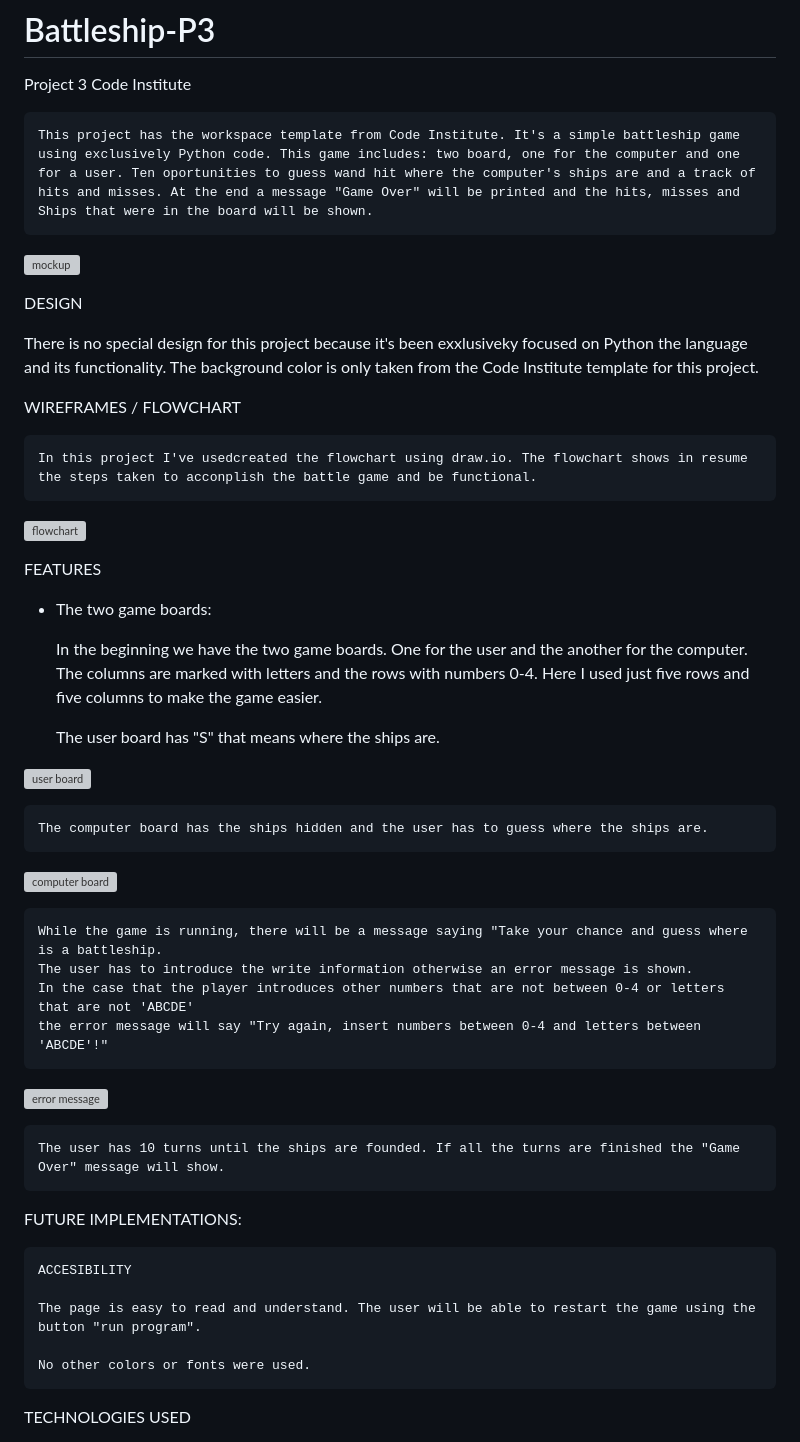
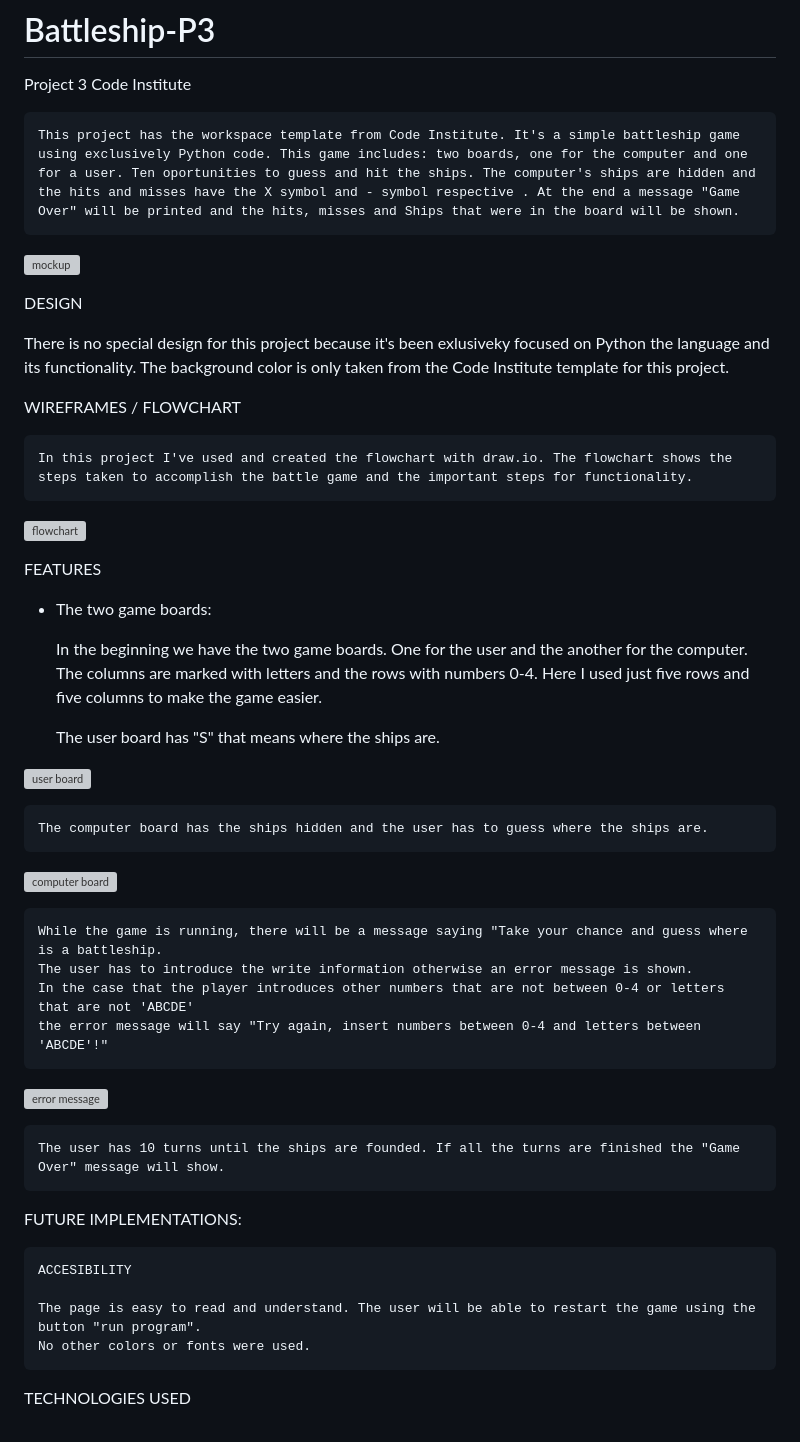
Before and after one commit to Quetzaly88/Battleship_P3-python, a Markdown page: README.md, the part around one of its changes. Drawn GitHub-style; grey boxes are pictures that could not be loaded.

```diff
--- a/README.md
+++ b/README.md
@@ -3,19 +3,20 @@
 Project 3
 Code Institute
 
-    This project has the workspace template from Code Institute. It's a simple battleship game using exclusively Python code. This game includes: two board, one for the computer and one for a user. Ten oportunities to guess wand hit where the computer's ships are and a track of hits and misses. At the end a message "Game Over" will be printed and the hits, misses and Ships that were in the board will be shown.
+    This project has the workspace template from Code Institute. It's a simple battleship game using exclusively Python code. This game includes: two boards, one for the computer and one for a user. Ten oportunities to guess and hit the ships. The computer's ships are hidden and the hits and misses have the X symbol and - symbol respective . At the end a message "Game Over" will be printed and the hits, misses and Ships that were in the board will be shown.
+
 
 ![mockup](./assets/images/mockup.webp)
 
 
 DESIGN
 
-There is no special design for this project because it's been exxlusiveky focused on Python the language and its functionality. The background color is only taken from the Code Institute template for this project.
+There is no special design for this project because it's been exlusiveky focused on Python the language and its functionality. The background color is only taken from the Code Institute template for this project.
 
 
 WIREFRAMES / FLOWCHART
 
-    In this project I've usedcreated the flowchart using draw.io. The flowchart shows in resume the steps taken to acconplish the battle game and be functional.
+    In this project I've used and created the flowchart with draw.io. The flowchart shows the steps taken to accomplish the battle game and the important steps for functionality.
 
 ![flowchart](./assets/images/flowchart.webp)
 
@@ -30,20 +31,33 @@ FEATURES
 
     The user board has "S" that means where the ships are.
 
+
+
 ![user board](./assets/images/tom_board.webp)
+
+
 
     The computer board has the ships hidden and the user has to guess where the ships are.
 
+
+
 ![computer board](./assets/images/computer_board.webp)
+
+
 
     While the game is running, there will be a message saying "Take your chance and guess where is a battleship.
     The user has to introduce the write information otherwise an error message is shown.
     In the case that the player introduces other numbers that are not between 0-4 or letters that are not 'ABCDE'
     the error message will say "Try again, insert numbers between 0-4 and letters between 'ABCDE'!"
 
+
+
 ![error message](./assets/images/error%20message-insert-again.webp)
 
+
+
     The user has 10 turns until the ships are founded. If all the turns are finished the "Game Over" message will show.
+
 
 
 FUTURE IMPLEMENTATIONS:
@@ -51,7 +65,6 @@ FUTURE IMPLEMENTATIONS:
     ACCESIBILITY
 
     The page is easy to read and understand. The user will be able to restart the game using the button "run program".
-
     No other colors or fonts were used.
 
 
```
Also changed, not shown: other parts of README.md (+14 -11 lines).
